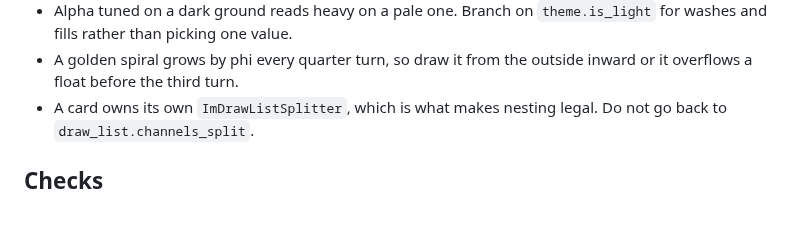
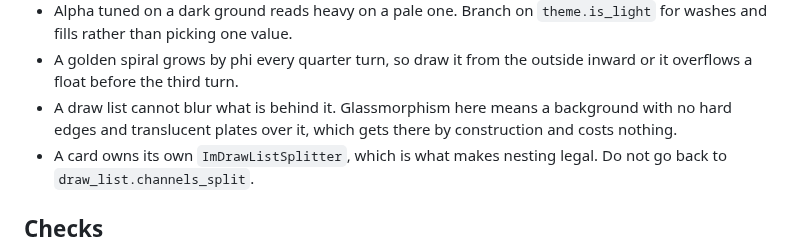
Before and after one commit to D4ead3ye/vertexui, a Markdown page: CLAUDE.md, the part around the change. GitHub-like rendering; blank space fills up the shorter version.

```diff
--- a/CLAUDE.md
+++ b/CLAUDE.md
@@ -131,6 +131,9 @@ from Y2K and both are now available to every theme.
   `theme.is_light` for washes and fills rather than picking one value.
 * A golden spiral grows by phi every quarter turn, so draw it from the
   outside inward or it overflows a float before the third turn.
+* A draw list cannot blur what is behind it. Glassmorphism here means a
+  background with no hard edges and translucent plates over it, which
+  gets there by construction and costs nothing.
 * A card owns its own `ImDrawListSplitter`, which is what makes nesting
   legal. Do not go back to `draw_list.channels_split`.
 
```
Also changed, not shown: README.md (+39 -1 lines), docs/aero.png (added), docs/aero_contrast.png (added), docs/profiles.png, 7 other files.
